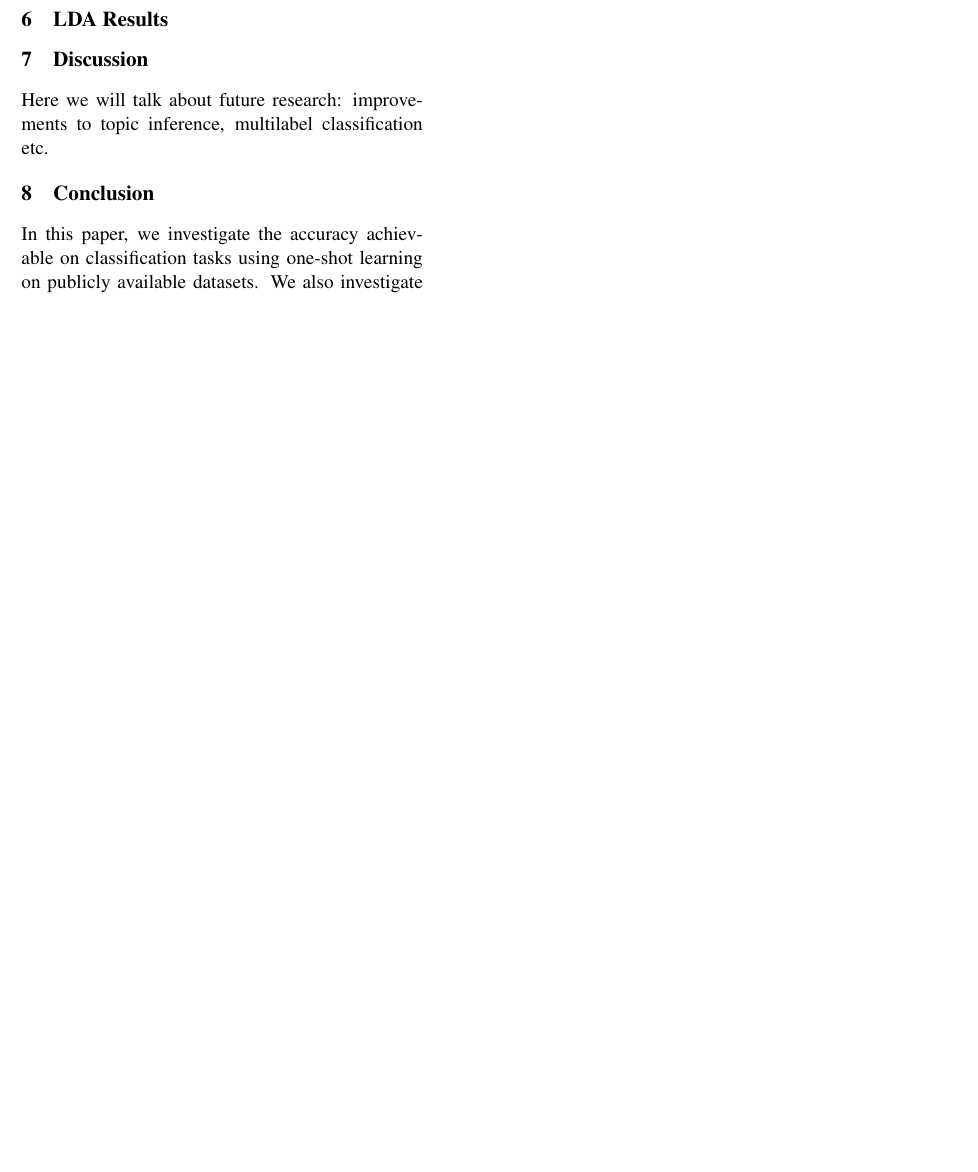
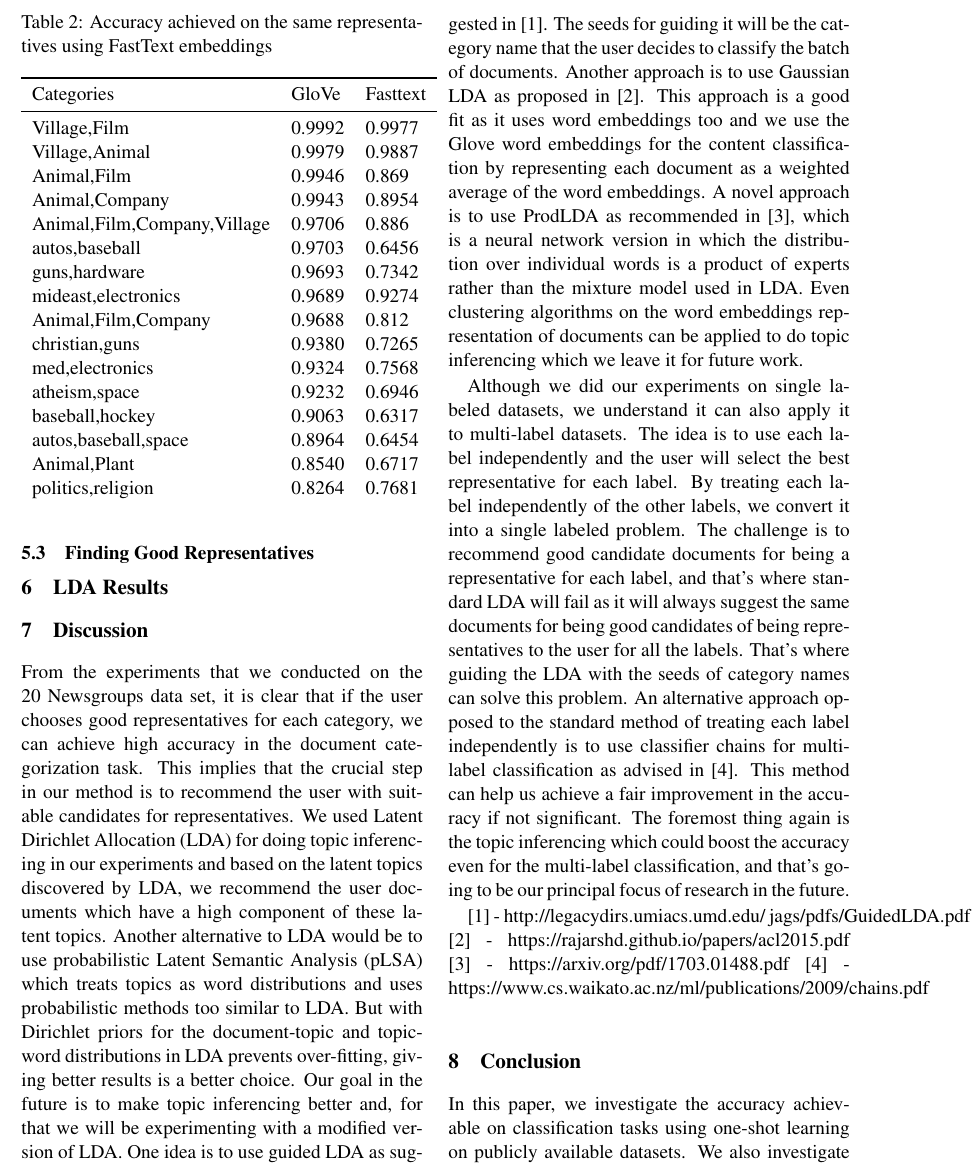
Before and after one commit to katbailey/few-shot-text-classification-paper, a LaTeX paper (fstc.tex, which reads discussion.tex): part of page 3 of 3 before the commit and part of page 3 of 4 after it, cut at the place of the change, the shorter picture padded with empty space. Compiled offline with pdfLaTeX.

Commit message:
added writeup in discussion

```diff
--- a/discussion.tex
+++ b/discussion.tex
@@ -1,2 +1,9 @@
 \section{Discussion}
-Here we will talk about future research: improvements to topic inference, multilabel classification etc.
+From the experiments that we conducted on the 20 Newsgroups data set, it is clear that if the user chooses good representatives for each category, we can achieve high accuracy in the document categorization task.  This implies that the crucial step in our method is to recommend the user with suitable candidates for representatives.  We used Latent Dirichlet Allocation (LDA) for doing topic inferencing in our experiments and based on the latent topics discovered by LDA, we recommend the user documents which have a high component of these latent topics.  Another alternative to LDA would be to use probabilistic Latent Semantic Analysis (pLSA) which treats topics as word distributions and uses probabilistic methods too similar to LDA.  But with Dirichlet priors for the document-topic and topic-word distributions in LDA prevents over-fitting, giving better results is a better choice.  Our goal in the future is to make topic inferencing better and, for that we will be experimenting with a modified version of LDA.  One idea is to use guided LDA as suggested in [1].  The seeds for guiding it will be the category name that the user decides to classify the batch of documents.  Another approach is to use Gaussian LDA as proposed in [2].  This approach is a good fit as it uses word embeddings too and we use the Glove word embeddings for the content classification by representing each document as a weighted average of the word embeddings.  A novel approach is to use ProdLDA as recommended in [3], which is a neural network version in which the distribution over individual words is a product of experts rather than the mixture model used in LDA.  Even clustering algorithms on the word embeddings representation of documents can be applied to do topic inferencing which we leave it for future work.
+
+Although we did our experiments on single labeled datasets, we understand it can also apply it to multi-label datasets.  The idea is to use each label independently and the user will select the best representative for each label.  By treating each label independently of the other labels, we convert it into a single labeled problem.  The challenge is to recommend good candidate documents for being a representative for each label, and that's where standard LDA will fail as it will always suggest the same documents for being good candidates of being representatives to the user for all the labels.  That's where guiding the LDA with the seeds of category names can solve this problem.  An alternative approach opposed to the standard method of treating each label independently is to use classifier chains for multi-label classification as advised in [4].  This method can help us achieve a fair improvement in the accuracy if not significant.  The foremost thing again is the topic inferencing which could boost the accuracy even for the multi-label classification, and that's going to be our principal focus of research in the future.
+
+[1] - http://legacydirs.umiacs.umd.edu/~jags/pdfs/GuidedLDA.pdf
+[2] - https://rajarshd.github.io/papers/acl2015.pdf
+[3] - https://arxiv.org/pdf/1703.01488.pdf
+[4] - https://www.cs.waikato.ac.nz/ml/publications/2009/chains.pdf
```
Also changed, not shown: fstc.tex (+5 -5 lines).
